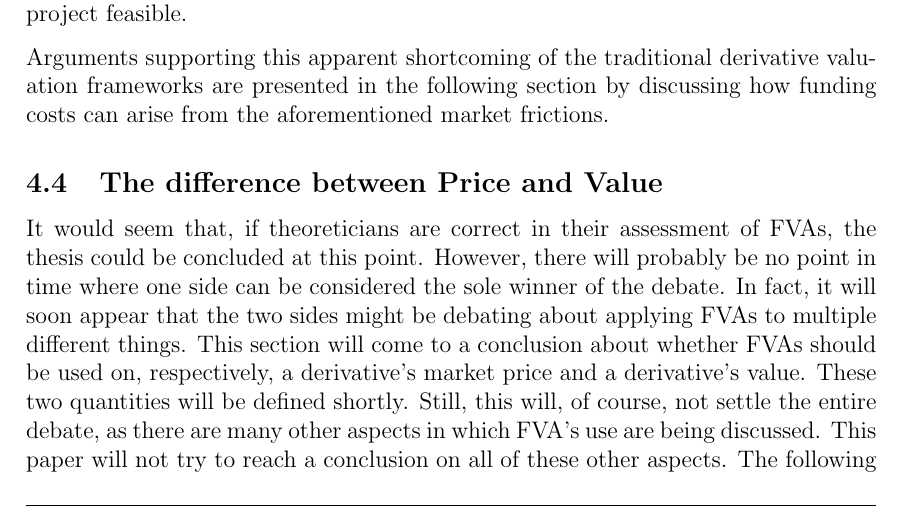
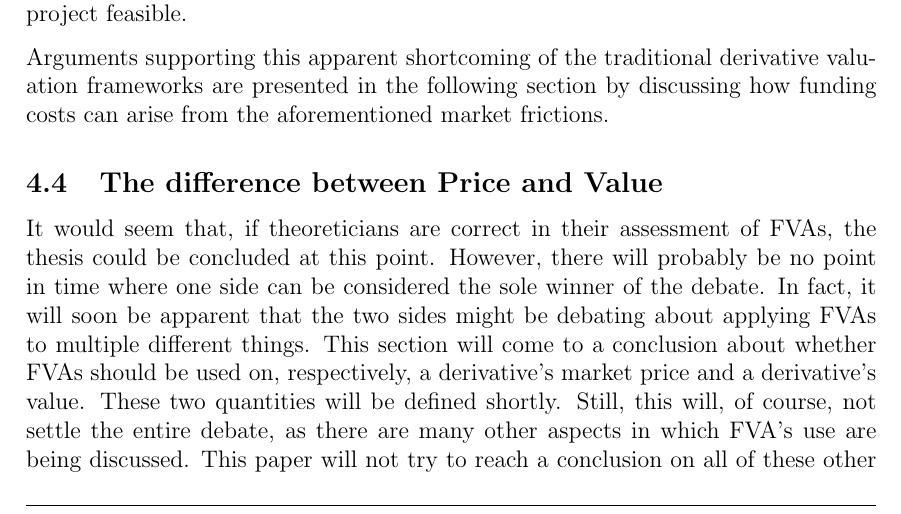
Before and after one commit to sebastianbaltser/master-thesis, a LaTeX thesis (thesis/main.tex, which reads thesis/content/body-matter/fva-debate/price-vs-value.tex): part of page 23 of 64, cut so that both start at the same text. Compiled offline with pdfLaTeX.

Commit message:
Change wording
Co-authored-by: SebastianAgergaard <53473607+SebastianAgergaard@users.noreply.github.com>

```diff
--- a/thesis/content/body-matter/fva-debate/price-vs-value.tex
+++ b/thesis/content/body-matter/fva-debate/price-vs-value.tex
@@ -9,7 +9,7 @@
     the thesis could be concluded at this point.
     However, there will probably be no point in time where one side
     can be considered the sole winner of the debate.
-    In fact, it will soon appear that the two sides might be debating
+    In fact, it will soon be apparent that the two sides might be debating
     about applying \FVA/s to multiple different things.
     This section will come to a conclusion about whether \FVA/s should be used
     on, respectively, a derivative's market price and a derivative's value.
```
